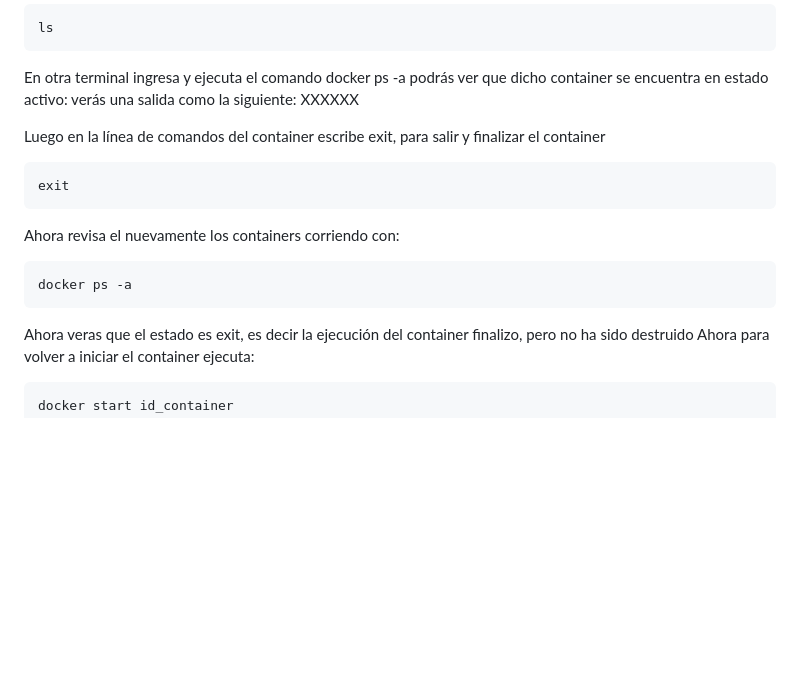
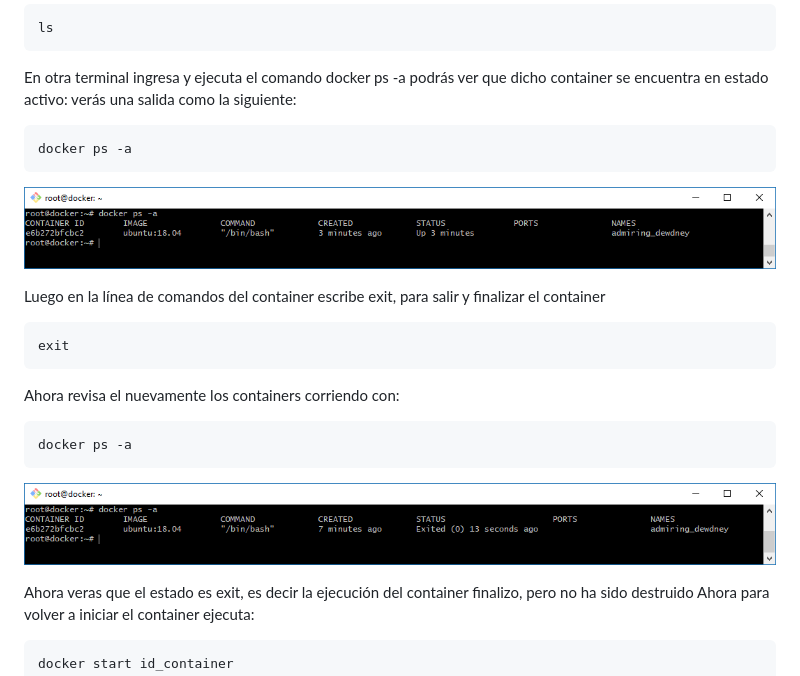
Before and after one commit to sergioarmgpl/taller-docker, a Markdown page: taller1-introduccion.md, the part around the change. GitHub-like rendering; pictures changed too: imgs/ps1.png (added), imgs/ps2.png (added); blank space fills up the shorter version.

Commit message:
Agregue imágenes al taller 1

````diff
--- a/taller1-introduccion.md
+++ b/taller1-introduccion.md
@@ -41,7 +41,10 @@ ls
 ```
 En otra terminal ingresa y ejecuta el comando
 docker ps -a podrás ver que dicho container se encuentra en estado activo: verás una salida como la siguiente:
-XXXXXX
+```
+docker ps -a
+```
+![Alt text](imgs/ps1.png?raw=true "Up time")
 
 Luego en la línea de comandos del container escribe exit, para salir y finalizar el container
 ```
@@ -51,6 +54,8 @@ Ahora revisa el nuevamente los containers corriendo con:
 ```
 docker ps -a
 ```
+![Alt text](imgs/ps2.png?raw=true "Up time")
+
 Ahora veras que el estado es exit, es decir la ejecución del container finalizo, pero no ha sido destruido
 Ahora para volver a iniciar el container ejecuta:
 ```
````
